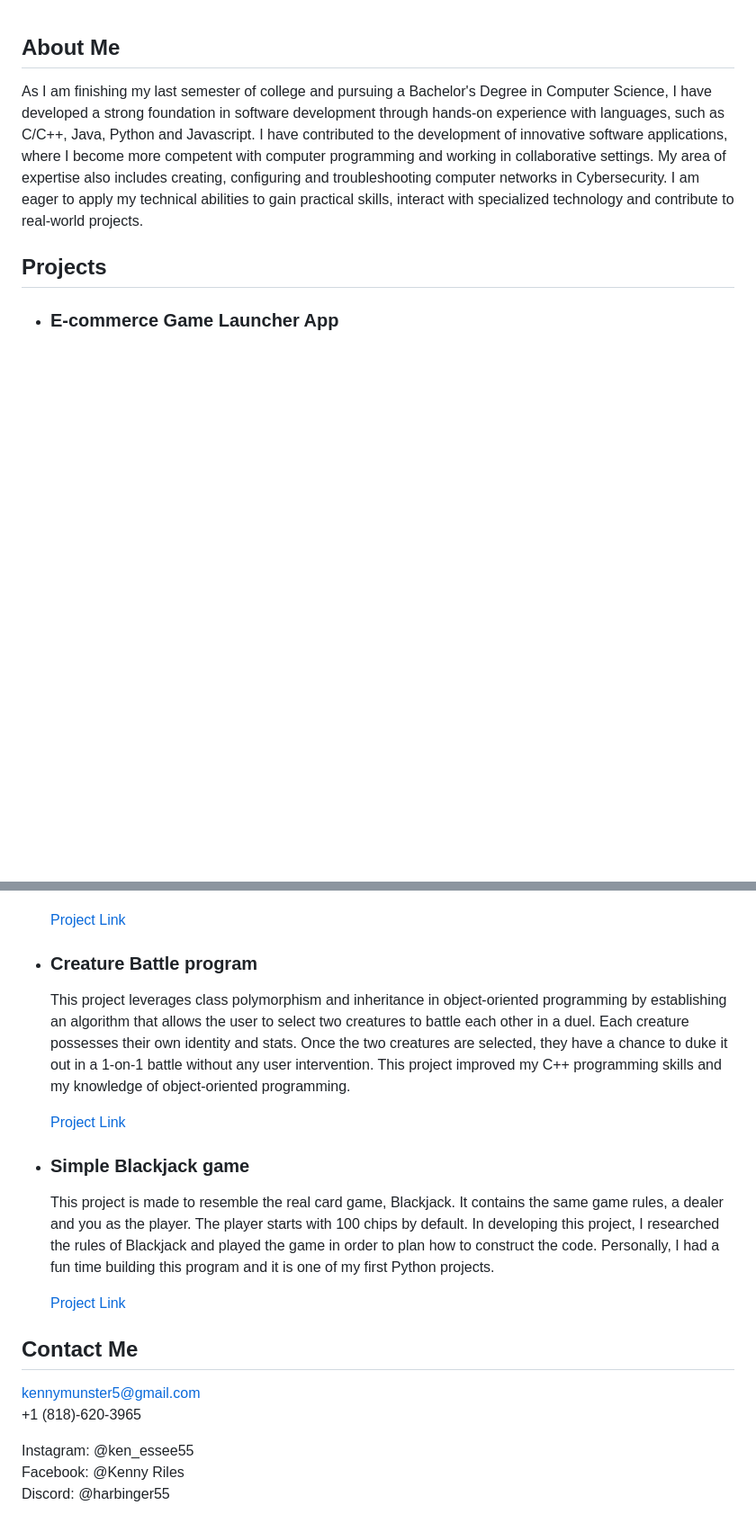
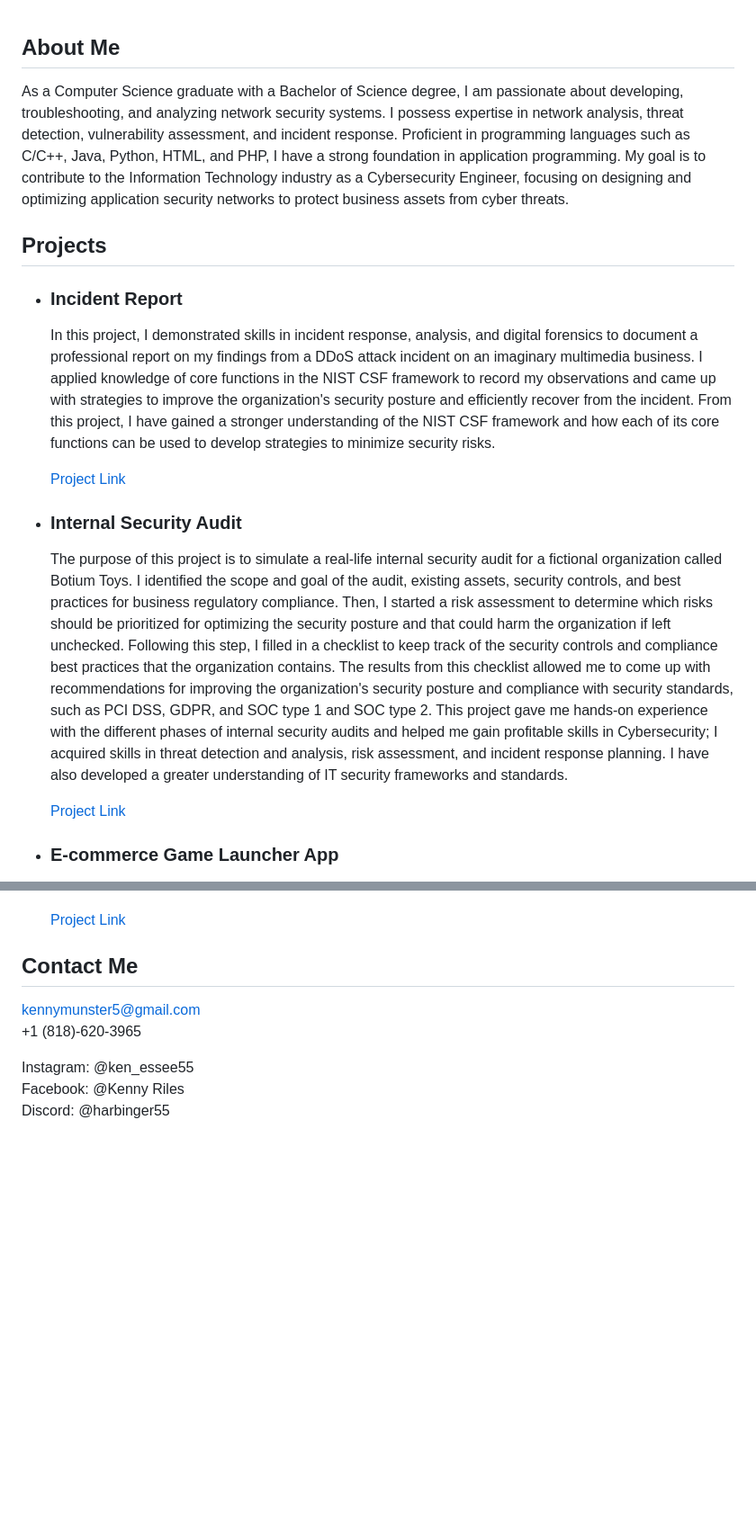
Before and after one commit to KTRiles55/KTRiles55, a Markdown page: README.md, 2 parts joined by grey strips. Shown: that part at 90% size. GitHub-like rendering; blank space fills up the shorter version.

```diff
--- a/README.md
+++ b/README.md
@@ -1,10 +1,21 @@
 About Me
 --------
 
-As I am finishing my last semester of college and pursuing a Bachelor's Degree in Computer Science, I have developed a strong foundation in software development through hands-on experience with languages, such as C/C++, Java, Python and Javascript. I have contributed to the development of innovative software applications, where I become more competent with computer programming and working in collaborative settings. My area of expertise also includes creating, configuring and troubleshooting computer networks in Cybersecurity. I am eager to apply my technical abilities to gain practical skills, interact with specialized technology and contribute to real-world projects.
+As a Computer Science graduate with a Bachelor of Science degree, I am passionate about developing, troubleshooting, and analyzing network security systems. I possess expertise in network analysis, threat detection, vulnerability assessment, and incident response. Proficient in programming languages such as C/C++, Java, Python, HTML, and PHP, I have a strong foundation in application programming. My goal is to contribute to the Information Technology industry as a Cybersecurity Engineer, focusing on designing and optimizing application security networks to protect business assets from cyber threats.
 
 Projects
 --------
+*   ### Incident Report
+
+    In this project, I demonstrated skills in incident response, analysis, and digital forensics to document a professional report on my findings from a DDoS attack incident on an imaginary multimedia business. I applied knowledge of core functions in the NIST CSF framework to record my observations and came up with strategies to improve the organization's security posture and efficiently recover from the incident. From this project, I have gained a stronger understanding of the NIST CSF framework and how each of its core functions can be used to develop strategies to minimize security risks.
+
+    [Project Link](https://docs.google.com/document/d/1rO0-Uy2Pw2cmyAOhC3zk1vFTnAA1pQJuH_YKH3kChqg/edit?usp=sharing)
+
+*   ### Internal Security Audit
+
+    The purpose of this project is to simulate a real-life internal security audit for a fictional organization called Botium Toys. I identified the scope and goal of the audit, existing assets, security controls, and best practices for business regulatory compliance. Then, I started a risk assessment to determine which risks should be prioritized for optimizing the security posture and that could harm the organization if left unchecked. Following this step, I filled in a checklist to keep track of the security controls and compliance best practices that the organization contains. The results from this checklist allowed me to come up with recommendations for improving the organization's security posture and compliance with security standards, such as PCI DSS, GDPR, and SOC type 1 and SOC type 2. This project gave me hands-on experience with the different phases of internal security audits and helped me gain profitable skills in Cybersecurity; I acquired skills in threat detection and analysis, risk assessment, and incident response planning. I have also developed a greater understanding of IT security frameworks and standards.
+
+    [Project Link](https://docs.google.com/document/d/1m8cdDdzTk2K5HpqgWR9DIvHvfw5jkF_R5_gJIo6I5AY/edit?usp=sharing)
 
 *   ### E-commerce Game Launcher App
 
@@ -26,16 +37,6 @@ Projects
     This Java program is inspired by the famous Word Ladder game. It follows the same rules with the same objective, which is to find a sequence of words given two starting words. This program uses a path searching algorithm using Linked Lists and Stacks. Personally, this was a difficult project to understand and program, but then I finally found my own solution by drawing pictures of how the algorithm works. After finishing this project, my problem solving skills, programming skills and knowledge of abstract data structures have improved.
 
     [Project Link](https://github.com/KTRiles55/Word_Ladder)
-*   ### Creature Battle program
-
-    This project leverages class polymorphism and inheritance in object-oriented programming by establishing an algorithm that allows the user to select two creatures to battle each other in a duel. Each creature possesses their own identity and stats. Once the two creatures are selected, they have a chance to duke it out in a 1-on-1 battle without any user intervention. This project improved my C++ programming skills and my knowledge of object-oriented programming.
-
-    [Project Link](https://github.com/KTRiles55/Creature-Battle)
-*   ### Simple Blackjack game
-
-    This project is made to resemble the real card game, Blackjack. It contains the same game rules, a dealer and you as the player. The player starts with 100 chips by default. In developing this project, I researched the rules of Blackjack and played the game in order to plan how to construct the code. Personally, I had a fun time building this program and it is one of my first Python projects.
-
-    [Project Link](https://github.com/KTRiles55/Blackjack)
 
 Contact Me
 ----------
```
